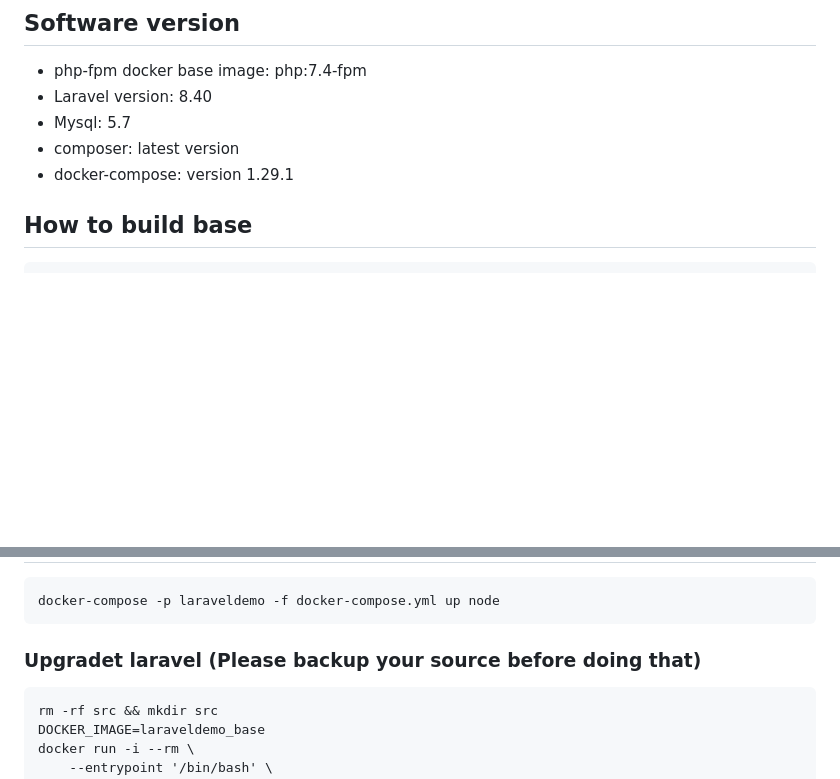
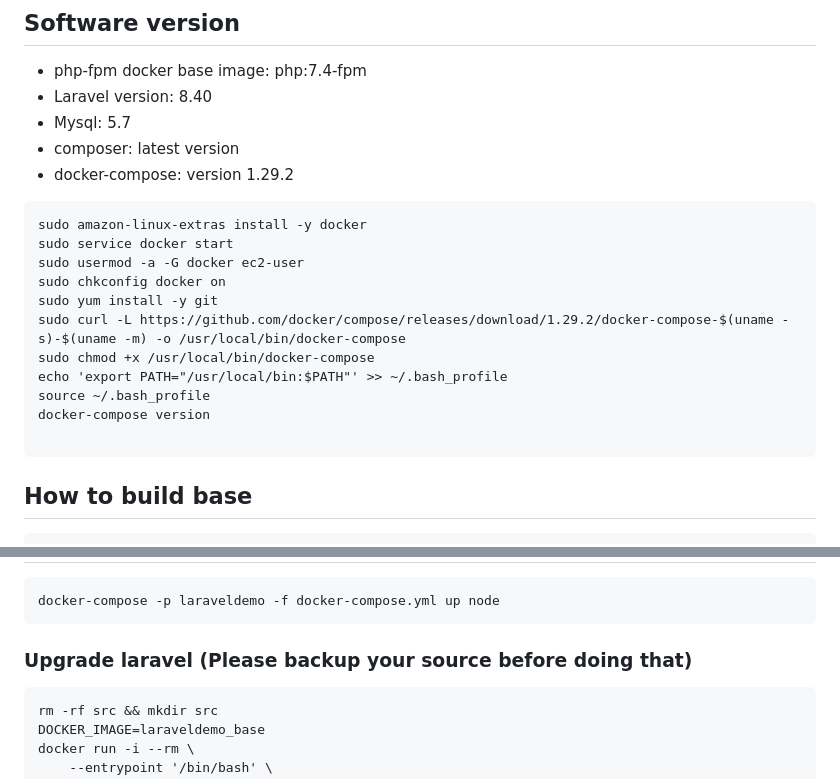
Before and after one commit to Mellori-Edu/devops-engineer-course, a Markdown page: README.md, 2 parts joined by grey strips. GitHub-like rendering; blank space fills up the shorter version.

Commit message:
[Improvement] - for enhancements docs

````diff
--- a/README.md
+++ b/README.md
@@ -5,7 +5,21 @@
 * Laravel version: 8.40
 * Mysql: 5.7
 * composer: latest version
-* docker-compose: version 1.29.1
+* docker-compose: version 1.29.2
+
+```
+sudo amazon-linux-extras install -y docker
+sudo service docker start
+sudo usermod -a -G docker ec2-user
+sudo chkconfig docker on
+sudo yum install -y git
+sudo curl -L https://github.com/docker/compose/releases/download/1.29.2/docker-compose-$(uname -s)-$(uname -m) -o /usr/local/bin/docker-compose
+sudo chmod +x /usr/local/bin/docker-compose
+echo 'export PATH="/usr/local/bin:$PATH"' >> ~/.bash_profile
+source ~/.bash_profile
+docker-compose version
+
+```
 
 ## How to build base
 ```
@@ -66,7 +80,7 @@ php artisan migrate
 docker-compose -p laraveldemo -f docker-compose.yml up node
 ```
 
-### Upgradet laravel (Please backup your source before doing that)
+### Upgrade laravel (Please backup your source before doing that)
 ```
 rm -rf src && mkdir src
 DOCKER_IMAGE=laraveldemo_base
````
